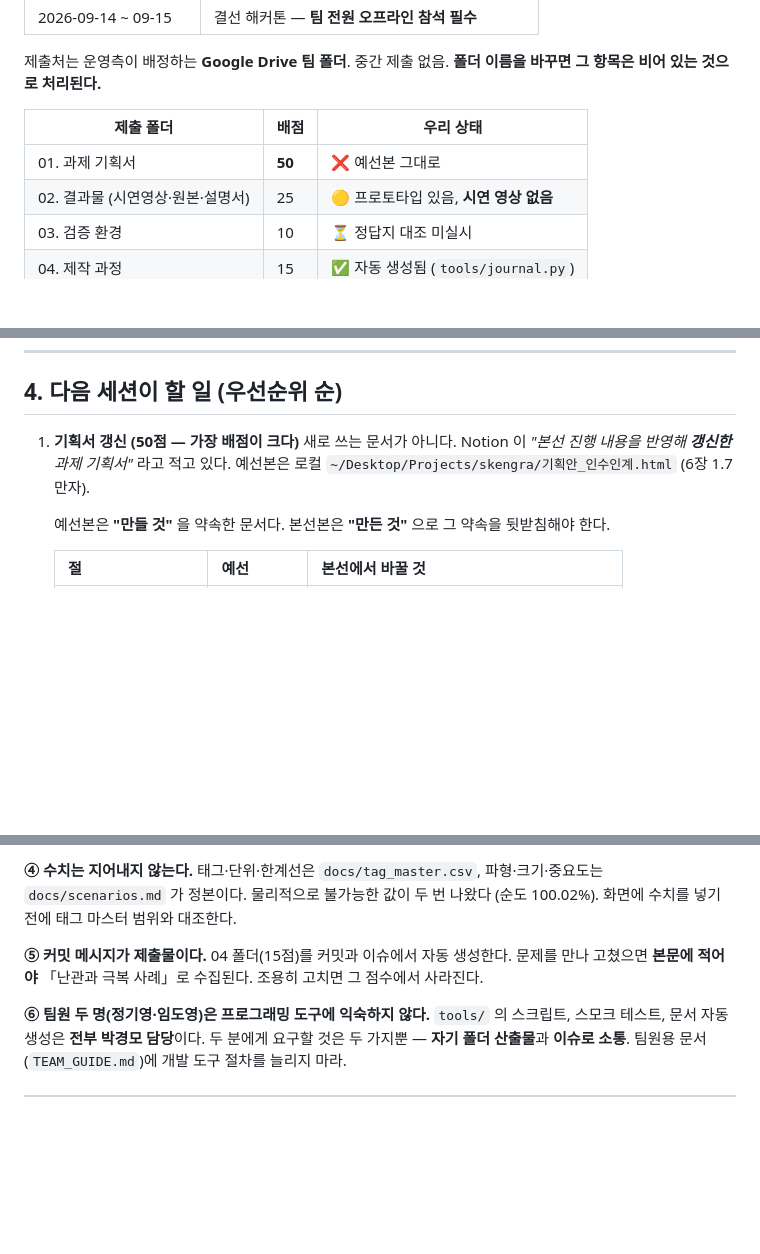
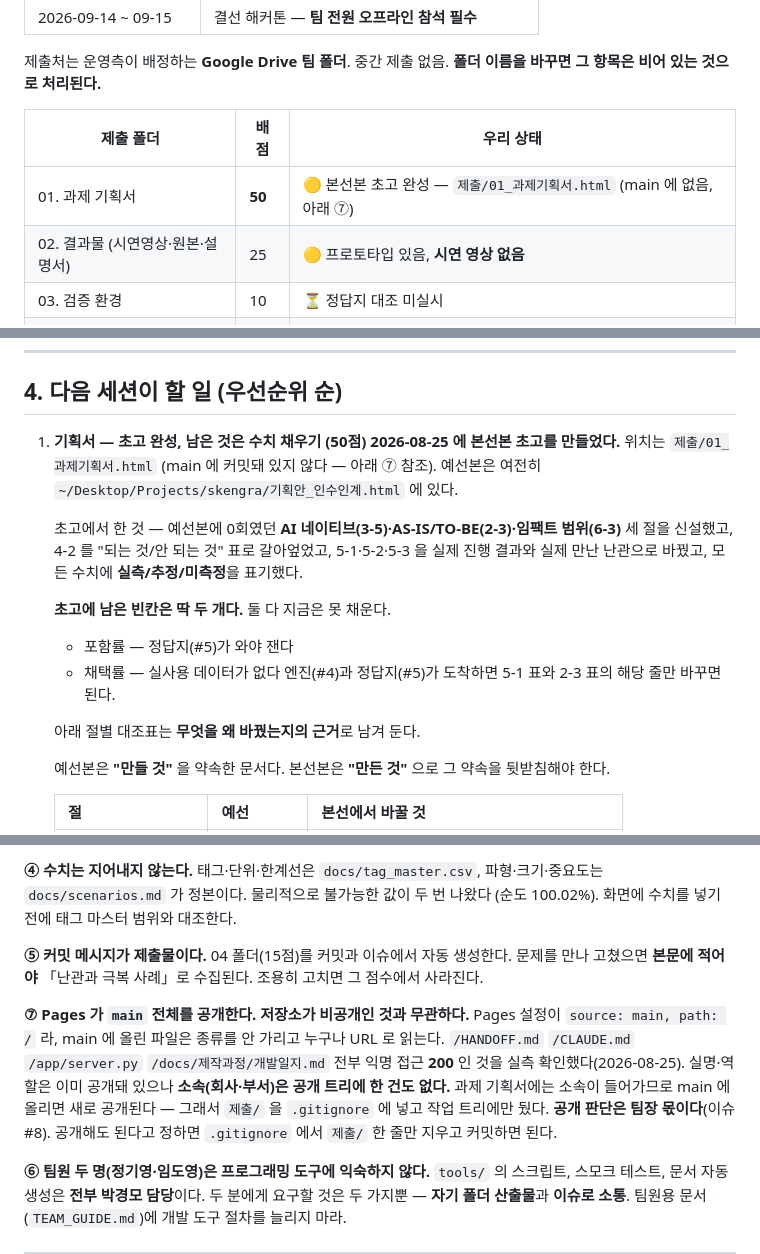
Before and after one commit to ssmo0810/engra, a Markdown page: HANDOFF.md, 3 parts joined by grey strips. Drawn GitHub-style; blank space fills up the shorter version.

Commit message:
인계 문서에 기획서 초고 위치와 Pages 공개 범위를 반영 (#8)
왜 바꿨나 — 두 가지가 인계 문서와 어긋나 있었다.

1. 01 과제 기획서가 "❌ 예선본 그대로" 로 적혀 있었다. 오늘 본선본 초고를
   만들었으므로 상태와 위치를 적었다. 다음 세션이 이 문서만 보고 "아직 안
   만들어졌다" 고 판단해 처음부터 다시 쓰는 것을 막기 위한 것이다.
   초고에 남은 빈칸이 포함률·채택률 두 개뿐이라는 것과, 그것을 채우려면
   #4(엔진)·#5(정답지)가 먼저 와야 한다는 것도 함께 적었다.

2. Pages 가 main 전체를 공개한다는 사실이 어디에도 없었다. 함정 ⑦ 로 넣었다.
   저장소를 비공개로 둔 것과 무관하게 main 의 모든 파일이 URL 로 읽힌다.
   이것을 모르면 다음 세션이 기획서를 아무 생각 없이 main 에 커밋한다.

확인 방법:
- gh api repos/ssmo0810/engra/pages → source {branch: main, path: /}
- curl 로 /HANDOFF.md /CLAUDE.md /app/server.py /docs/tag_master.csv
  /docs/제작과정/개발일지.md 5개 전부 익명 접근 200
- grep -rl "SK에어플러스|용인생산팀" → 공개 트리 0건 (소속만 아직 비공개)

공개 여부 판단은 팀장 몫이라 이슈 #8 로 올렸다. 선택지 4개와 각각의 대가를
적어 두었으므로 고르기만 하면 된다.

```diff
--- a/HANDOFF.md
+++ b/HANDOFF.md
@@ -44,7 +44,7 @@ DCS 가 태그 체계의 기준이고 뒤 화면들이 그것을 인용한다.
 
 | 제출 폴더 | 배점 | 우리 상태 |
 | --- | --- | --- |
-| 01. 과제 기획서 | **50** | ❌ 예선본 그대로 |
+| 01. 과제 기획서 | **50** | 🟡 본선본 초고 완성 — `제출/01_과제기획서.html` (main 에 없음, 아래 ⑦) |
 | 02. 결과물 (시연영상·원본·설명서) | 25 | 🟡 프로토타입 있음, **시연 영상 없음** |
 | 03. 검증 환경 | 10 | ⏳ 정답지 대조 미실시 |
 | 04. 제작 과정 | 15 | ✅ 자동 생성됨 (`tools/journal.py`) |
@@ -75,9 +75,21 @@ DCS 가 태그 체계의 기준이고 뒤 화면들이 그것을 인용한다.
 
 ## 4. 다음 세션이 할 일 (우선순위 순)
 
-1. **기획서 갱신 (50점 — 가장 배점이 크다)**
-   새로 쓰는 문서가 아니다. Notion 이 *"본선 진행 내용을 반영해 **갱신한** 과제 기획서"* 라고
-   적고 있다. 예선본은 로컬 `~/Desktop/Projects/skengra/기획안_인수인계.html` (6장 1.7만자).
+1. **기획서 — 초고 완성, 남은 것은 수치 채우기 (50점)**
+   **2026-08-25 에 본선본 초고를 만들었다.** 위치는 `제출/01_과제기획서.html`
+   (main 에 커밋돼 있지 않다 — 아래 ⑦ 참조). 예선본은 여전히
+   `~/Desktop/Projects/skengra/기획안_인수인계.html` 에 있다.
+
+   초고에서 한 것 — 예선본에 0회였던 **AI 네이티브(3-5)·AS-IS/TO-BE(2-3)·임팩트 범위(6-3)**
+   세 절을 신설했고, 4-2 를 "되는 것/안 되는 것" 표로 갈아엎었고, 5-1·5-2·5-3 을
+   실제 진행 결과와 실제 만난 난관으로 바꿨고, 모든 수치에 **실측/추정/미측정**을 표기했다.
+
+   **초고에 남은 빈칸은 딱 두 개다.** 둘 다 지금은 못 채운다.
+   - 포함률 — 정답지(#5)가 와야 잰다
+   - 채택률 — 실사용 데이터가 없다
+   엔진(#4)과 정답지(#5)가 도착하면 5-1 표와 2-3 표의 해당 줄만 바꾸면 된다.
+
+   아래 절별 대조표는 **무엇을 왜 바꿨는지의 근거**로 남겨 둔다.
 
    예선본은 **"만들 것"** 을 약속한 문서다. 본선본은 **"만든 것"** 으로 그 약속을 뒷받침해야 한다.
 
@@ -129,6 +141,15 @@ CI 는 팀장이 로컬에서 돌린다(`bash tools/smoke.sh`). Actions 기반 C
 문제를 만나 고쳤으면 **본문에 적어야** 「난관과 극복 사례」로 수집된다.
 조용히 고치면 그 점수에서 사라진다.
 
+**⑦ Pages 가 `main` 전체를 공개한다. 저장소가 비공개인 것과 무관하다.**
+Pages 설정이 `source: main, path: /` 라, main 에 올린 파일은 종류를 안 가리고 누구나
+URL 로 읽는다. `/HANDOFF.md` `/CLAUDE.md` `/app/server.py` `/docs/제작과정/개발일지.md`
+전부 익명 접근 **200** 인 것을 실측 확인했다(2026-08-25).
+실명·역할은 이미 공개돼 있으나 **소속(회사·부서)은 공개 트리에 한 건도 없다.**
+과제 기획서에는 소속이 들어가므로 main 에 올리면 새로 공개된다 — 그래서 `제출/` 을
+`.gitignore` 에 넣고 작업 트리에만 뒀다. **공개 판단은 팀장 몫이다**(이슈 #8).
+공개해도 된다고 정하면 `.gitignore` 에서 `제출/` 한 줄만 지우고 커밋하면 된다.
+
 **⑥ 팀원 두 명(정기영·임도영)은 프로그래밍 도구에 익숙하지 않다.**
 `tools/` 의 스크립트, 스모크 테스트, 문서 자동 생성은 **전부 박경모 담당**이다.
 두 분에게 요구할 것은 두 가지뿐 — **자기 폴더 산출물**과 **이슈로 소통**.
```
Also changed, not shown: status.md (+1 -1 lines).
